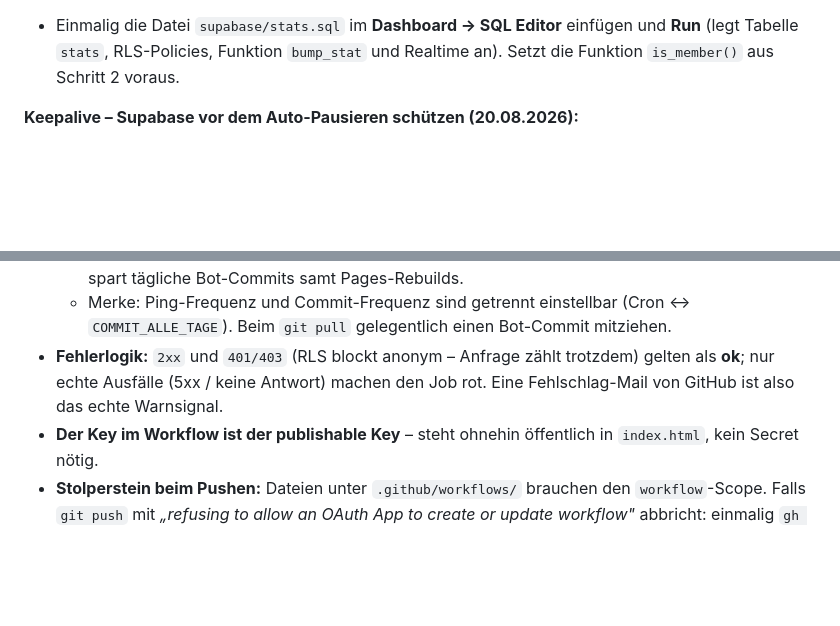
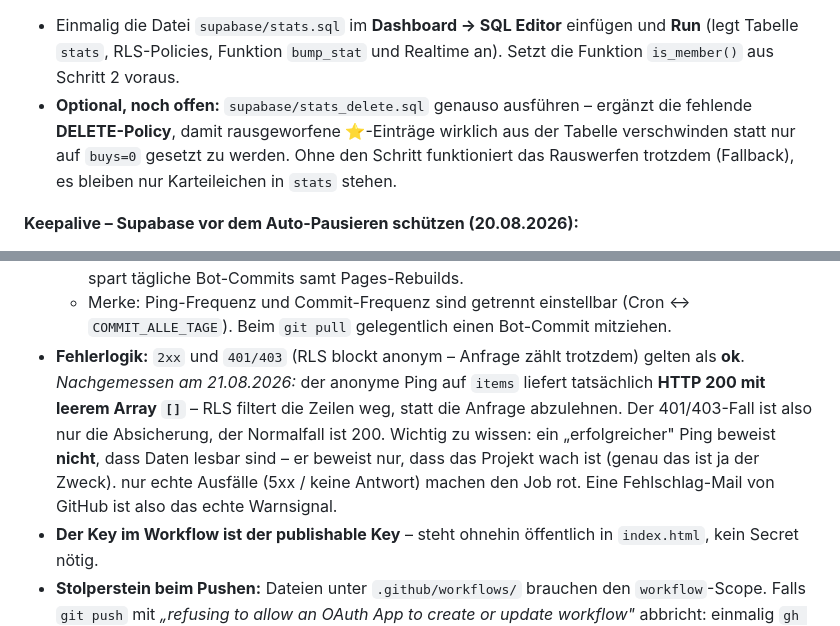
Before and after one commit to bastianstute88/einkaufsliste, a Markdown page: DOKUMENTATION.md, 2 parts joined by grey strips. GitHub-like rendering; blank space fills up the shorter version.

```diff
--- a/DOKUMENTATION.md
+++ b/DOKUMENTATION.md
@@ -167,6 +170,7 @@ git push origin main
 
 **Statistik-Tabelle `stats` (Supabase, Schritt 4):**
 - Einmalig die Datei `supabase/stats.sql` im **Dashboard → SQL Editor** einfügen und **Run** (legt Tabelle `stats`, RLS-Policies, Funktion `bump_stat` und Realtime an). Setzt die Funktion `is_member()` aus Schritt 2 voraus.
+- **Optional, noch offen:** `supabase/stats_delete.sql` genauso ausführen – ergänzt die fehlende **DELETE-Policy**, damit rausgeworfene ⭐-Einträge wirklich aus der Tabelle verschwinden statt nur auf `buys=0` gesetzt zu werden. Ohne den Schritt funktioniert das Rauswerfen trotzdem (Fallback), es bleiben nur Karteileichen in `stats` stehen.
 
 **Keepalive – Supabase vor dem Auto-Pausieren schützen (20.08.2026):**
 - **Warum:** Supabase pausiert Projekte im Free-Tarif nach **7 Tagen ohne API-Aktivität** (Warnmail kommt schon vorher). Bei nur einem Wocheneinkauf zu zweit liegt die echte Nutzung genau auf dieser Kante – ein Urlaub oder ein verschobener Einkaufstag reicht zum Pausieren.
@@ -174,7 +178,7 @@ git push origin main
   1. **Ping (täglich):** `curl` auf `/rest/v1/items?select=id&limit=1` mit dem publishable Key → zählt bei Supabase als Aktivität. Täglich statt alle 3 Tage, weil GitHub geplante Läufe bei hoher Last verzögern oder **ganz überspringen** darf; so überleben wir mehrere Ausfälle am Stück, ohne die 7-Tage-Grenze zu reißen. Die 6:17 (nicht zur vollen Stunde) meidet die Lastspitze.
   2. **Zeitstempel-Commit (nur ~1×/Monat):** `.keepalive` wird nur neu geschrieben und committet, wenn er älter als `COMMIT_ALLE_TAGE` (=20) ist. Zweck ist allein die **60-Tage-Regel** (GitHub schaltet Cron-Workflows in Repos ohne Aktivität ab) – dafür reicht ein Commit im Monat, und es spart tägliche Bot-Commits samt Pages-Rebuilds.
   - Merke: Ping-Frequenz und Commit-Frequenz sind getrennt einstellbar (Cron ↔ `COMMIT_ALLE_TAGE`). Beim `git pull` gelegentlich einen Bot-Commit mitziehen.
-- **Fehlerlogik:** `2xx` und `401/403` (RLS blockt anonym – Anfrage zählt trotzdem) gelten als **ok**; nur echte Ausfälle (5xx / keine Antwort) machen den Job rot. Eine Fehlschlag-Mail von GitHub ist also das echte Warnsignal.
+- **Fehlerlogik:** `2xx` und `401/403` (RLS blockt anonym – Anfrage zählt trotzdem) gelten als **ok**. *Nachgemessen am 21.08.2026:* der anonyme Ping auf `items` liefert tatsächlich **HTTP 200 mit leerem Array `[]`** – RLS filtert die Zeilen weg, statt die Anfrage abzulehnen. Der 401/403-Fall ist also nur die Absicherung, der Normalfall ist 200. Wichtig zu wissen: ein „erfolgreicher" Ping beweist **nicht**, dass Daten lesbar sind – er beweist nur, dass das Projekt wach ist (genau das ist ja der Zweck). nur echte Ausfälle (5xx / keine Antwort) machen den Job rot. Eine Fehlschlag-Mail von GitHub ist also das echte Warnsignal.
 - **Der Key im Workflow ist der publishable Key** – steht ohnehin öffentlich in `index.html`, kein Secret nötig.
 - **Stolperstein beim Pushen:** Dateien unter `.github/workflows/` brauchen den `workflow`-Scope. Falls `git push` mit *„refusing to allow an OAuth App to create or update workflow"* abbricht: einmalig `gh auth refresh -h github.com -s workflow` ausführen (Geräte-Code im Browser bestätigen), dann erneut pushen.
 - Ein Pro-Upgrade (25 $/Monat) ist dafür **nicht** nötig.
```
Also changed, not shown: other parts of DOKUMENTATION.md (+14 -8 lines).
